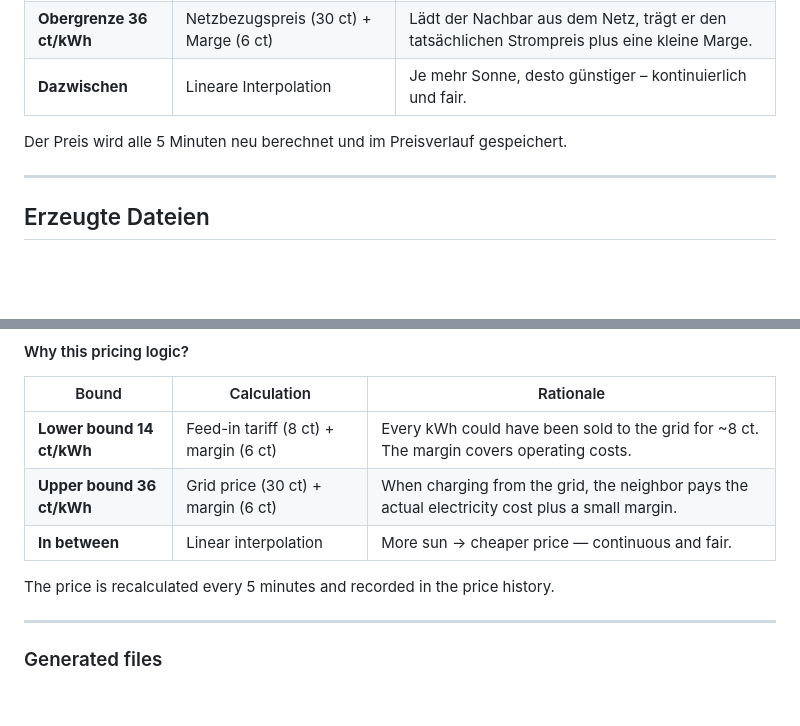
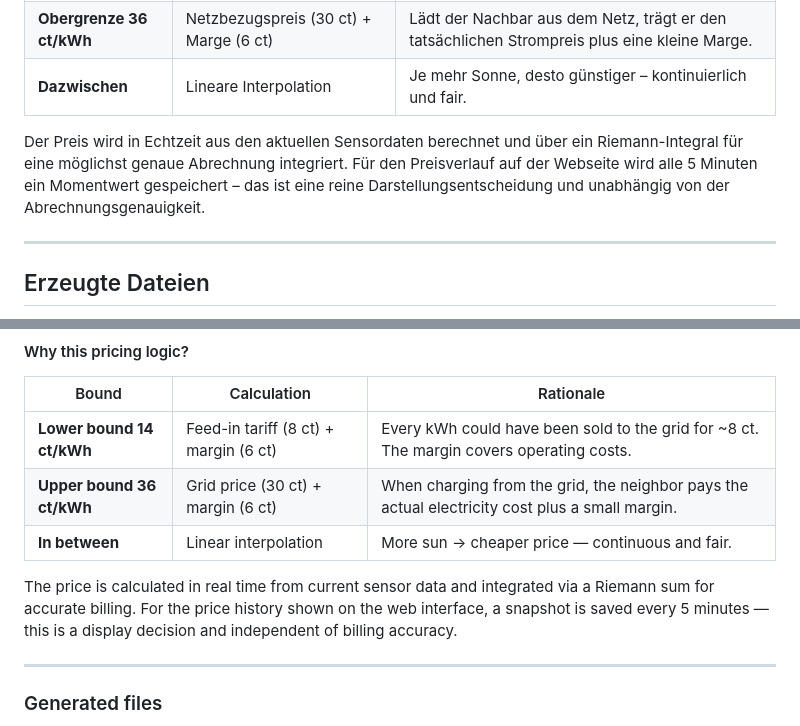
Before and after one commit to bernd780/Nachbarschaft-Laden, a Markdown page: README.md, 2 parts joined by grey strips. Drawn GitHub-style; blank space fills up the shorter version.

Commit message:
docs: Preisberechnung vs. Webdarstellung klar trennen (DE + EN)
Echtzeit-Berechnung per Riemann-Integral für Abrechnung von der
5-Minuten-Momentaufnahme für den Preisverlauf auf der Webseite trennen.

Co-Authored-By: Claude Sonnet 4.6 <noreply@anthropic.com>

```diff
--- a/README.md
+++ b/README.md
@@ -297,7 +297,7 @@ Die Akkuladephase verschiebt das günstige Ladefenster um 1–2 Stunden nach hin
 | **Obergrenze 36 ct/kWh** | Netzbezugspreis (30 ct) + Marge (6 ct) | Lädt der Nachbar aus dem Netz, trägt er den tatsächlichen Strompreis plus eine kleine Marge. |
 | **Dazwischen** | Lineare Interpolation | Je mehr Sonne, desto günstiger – kontinuierlich und fair. |
 
-Der Preis wird alle 5 Minuten neu berechnet und im Preisverlauf gespeichert.
+Der Preis wird in Echtzeit aus den aktuellen Sensordaten berechnet und über ein Riemann-Integral für eine möglichst genaue Abrechnung integriert. Für den Preisverlauf auf der Webseite wird alle 5 Minuten ein Momentwert gespeichert – das ist eine reine Darstellungsentscheidung und unabhängig von der Abrechnungsgenauigkeit.
 
 ---
 
@@ -545,7 +545,7 @@ The battery charging phase shifts the cheap charging window by roughly 1–2 hou
 | **Upper bound 36 ct/kWh** | Grid price (30 ct) + margin (6 ct) | When charging from the grid, the neighbor pays the actual electricity cost plus a small margin. |
 | **In between** | Linear interpolation | More sun → cheaper price — continuous and fair. |
 
-The price is recalculated every 5 minutes and recorded in the price history.
+The price is calculated in real time from current sensor data and integrated via a Riemann sum for accurate billing. For the price history shown on the web interface, a snapshot is saved every 5 minutes — this is a display decision and independent of billing accuracy.
 
 ---
 
```
